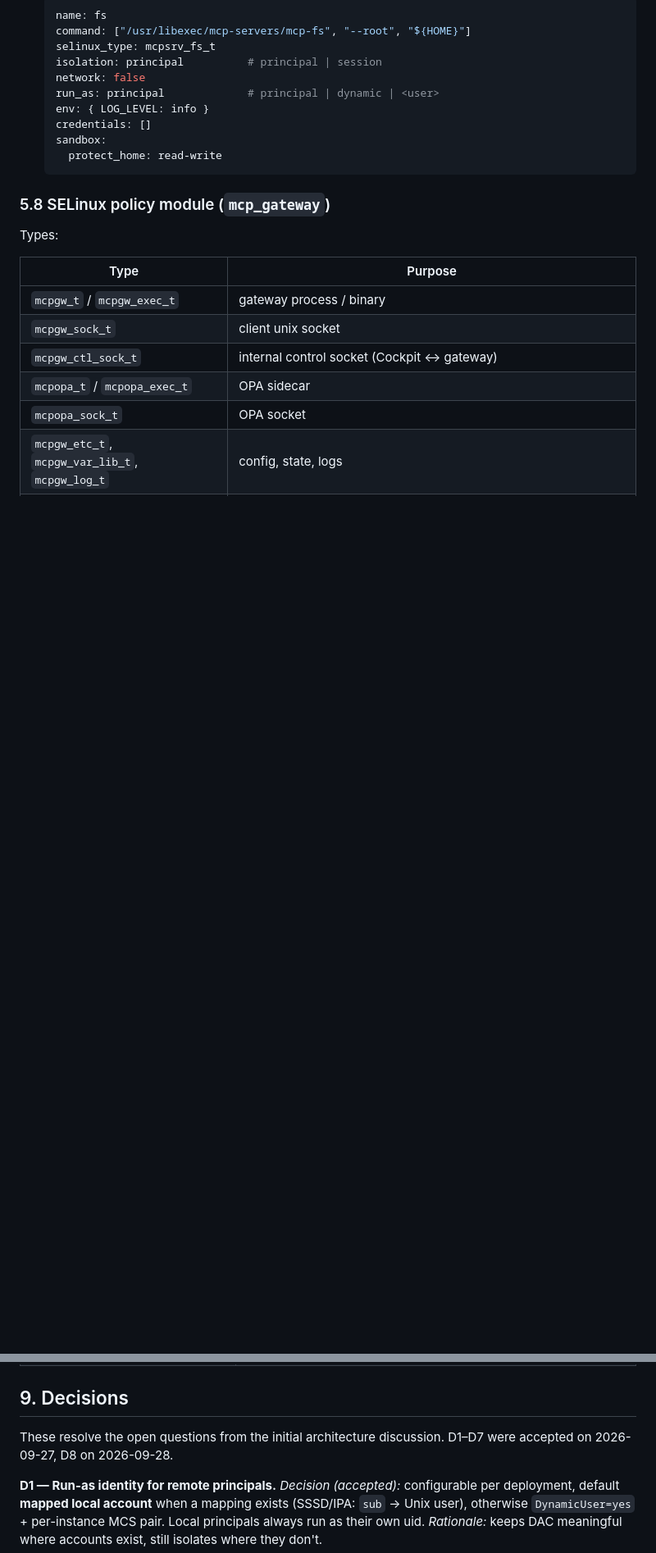
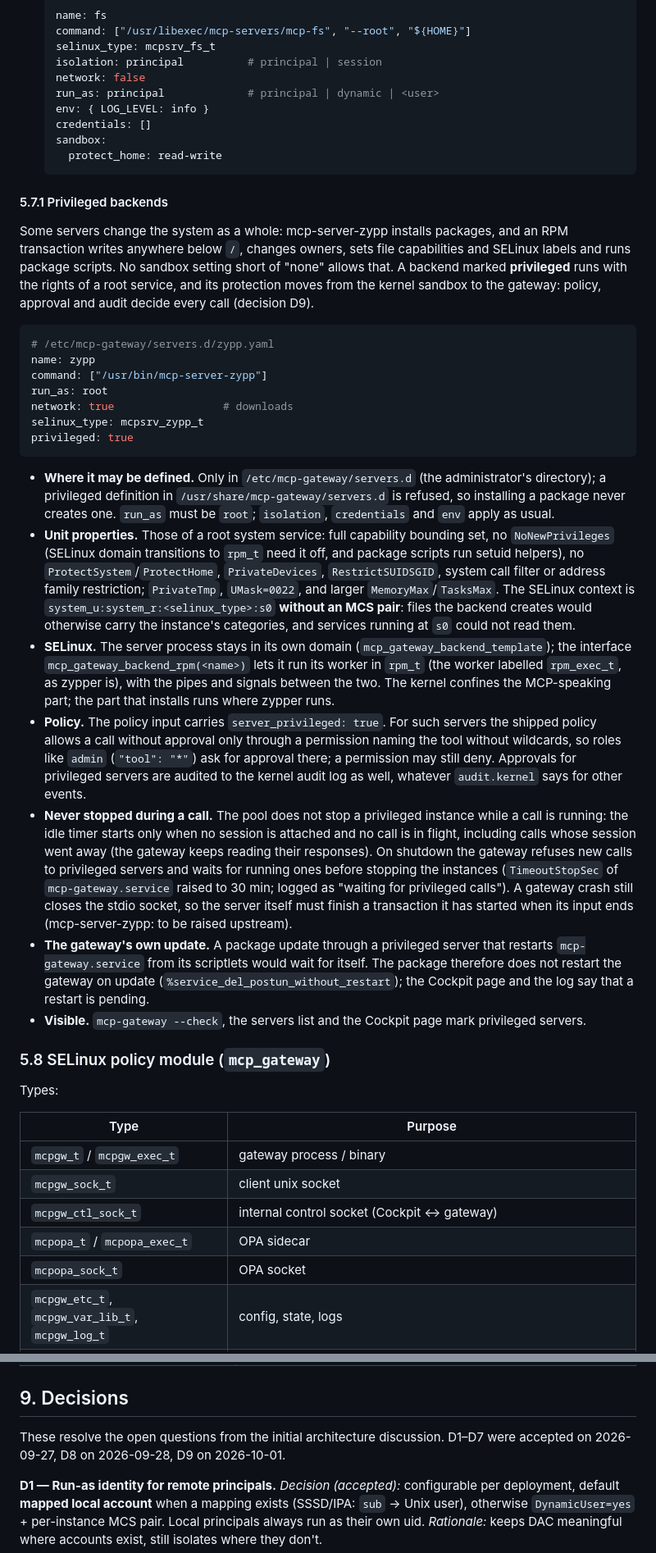
Before and after one commit to sdrahn/mcp-gateway, a Markdown page: docs/architecture.md, 2 parts joined by grey strips. Shown at 82% size. GitHub-like rendering; blank space fills up the shorter version.

Commit message:
Architecture: privileged backends (design, D9)
Package installation through mcp-server-zypp needs a backend with the
rights of a root service. §5.7.1 proposes the design: admin-only
definitions (privileged: true, run_as: root), unit properties of a root
service without an MCS pair, the worker in rpm_t, approval for every
call not allowed by name, kernel audit, no stop while a call runs (also
on shutdown), and no gateway restart on its own package update.

Co-Authored-By: Claude Opus 5.5 <noreply@anthropic.com>
Claude-Session: https://claude.ai/code/session_01PekZvpdZb3X51LvxiiFbqH

````diff
--- a/docs/architecture.md
+++ b/docs/architecture.md
@@ -587,6 +587,70 @@ Approvers learn about pending approvals without watching the inbox:
     protect_home: read-write
   ```
 
+#### 5.7.1 Privileged backends
+
+Some servers change the system as a whole: mcp-server-zypp installs
+packages, and an RPM transaction writes anywhere below `/`, changes
+owners, sets file capabilities and SELinux labels and runs package
+scripts. No sandbox setting short of "none" allows that. A backend
+marked **privileged** runs with the rights of a root service, and its
+protection moves from the kernel sandbox to the gateway: policy,
+approval and audit decide every call (decision D9).
+
+```yaml
+# /etc/mcp-gateway/servers.d/zypp.yaml
+name: zypp
+command: ["/usr/bin/mcp-server-zypp"]
+run_as: root
+network: true                 # downloads
+selinux_type: mcpsrv_zypp_t
+privileged: true
+```
+
+- **Where it may be defined.** Only in `/etc/mcp-gateway/servers.d`
+  (the administrator's directory); a privileged definition in
+  `/usr/share/mcp-gateway/servers.d` is refused, so installing a package
+  never creates one. `run_as` must be `root`; `isolation`,
+  `credentials` and `env` apply as usual.
+- **Unit properties.** Those of a root system service: full capability
+  bounding set, no `NoNewPrivileges` (SELinux domain transitions to
+  `rpm_t` need it off, and package scripts run setuid helpers), no
+  `ProtectSystem`/`ProtectHome`, `PrivateDevices`, `RestrictSUIDSGID`,
+  system call filter or address family restriction; `PrivateTmp`,
+  `UMask=0022`, and larger `MemoryMax`/`TasksMax`. The SELinux context is
+  `system_u:system_r:<selinux_type>:s0` **without an MCS pair**: files the
+  backend creates would otherwise carry the instance's categories, and
+  services running at `s0` could not read them.
+- **SELinux.** The server process stays in its own domain
+  (`mcp_gateway_backend_template`); the interface
+  `mcp_gateway_backend_rpm(<name>)` lets it run its worker in `rpm_t`
+  (the worker labelled `rpm_exec_t`, as zypper is), with the pipes and
+  signals between the two. The kernel confines the MCP-speaking part;
+  the part that installs runs where zypper runs.
+- **Policy.** The policy input carries `server_privileged: true`. For
+  such servers the shipped policy allows a call without approval only
+  through a permission naming the tool without wildcards, so roles like
+  `admin` (`"tool": "*"`) ask for approval there; a permission may still
+  deny. Approvals for privileged servers are audited to the kernel audit
+  log as well, whatever `audit.kernel` says for other events.
+- **Never stopped during a call.** The pool does not stop a privileged
+  instance while a call is running: the idle timer starts only when no
+  session is attached and no call is in flight, including calls whose
+  session went away (the gateway keeps reading their responses). On
+  shutdown the gateway refuses new calls to privileged servers and waits
+  for running ones before stopping the instances (`TimeoutStopSec` of
+  `mcp-gateway.service` raised to 30 min; logged as "waiting for
+  privileged calls"). A gateway crash still closes the stdio socket, so
+  the server itself must finish a transaction it has started when its
+  input ends (mcp-server-zypp: to be raised upstream).
+- **The gateway's own update.** A package update through a privileged
+  server that restarts `mcp-gateway.service` from its scriptlets would
+  wait for itself. The package therefore does not restart the gateway on
+  update (`%service_del_postun_without_restart`); the Cockpit page and
+  the log say that a restart is pending.
+- **Visible.** `mcp-gateway --check`, the servers list and the Cockpit
+  page mark privileged servers.
+
 ### 5.8 SELinux policy module (`mcp_gateway`)
 
 Types:
@@ -1091,7 +1155,7 @@ instances started later, without starting any.
 ## 9. Decisions
 
 These resolve the open questions from the initial architecture discussion.
-D1–D7 were accepted on 2026-09-27, D8 on 2026-09-28.
+D1–D7 were accepted on 2026-09-27, D8 on 2026-09-28, D9 on 2026-10-01.
 
 **D1 — Run-as identity for remote principals.**
 *Decision (accepted):* configurable per deployment, default **mapped local account**
````
Also changed, not shown: other parts of docs/architecture.md (+16 -7 lines).
